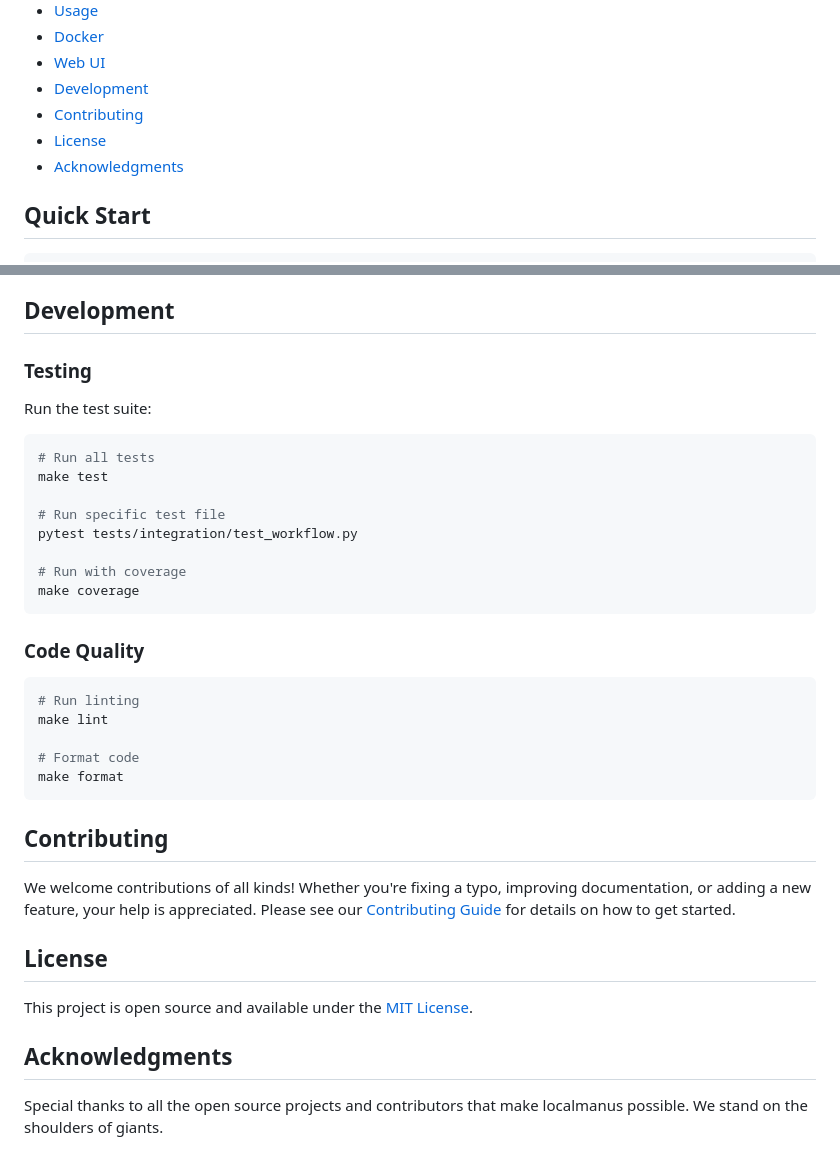
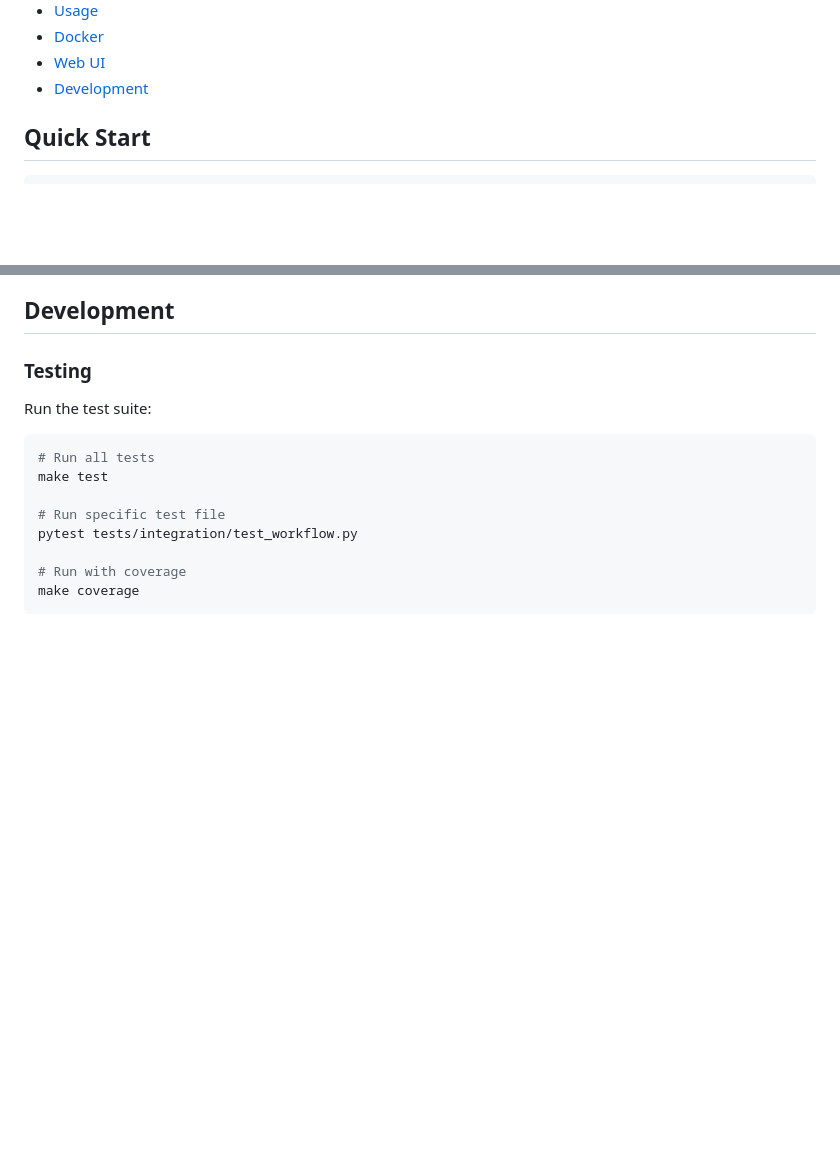
Before and after one commit to shashank-100/localmanus, a Markdown page: README.md, 2 parts joined by grey strips. GitHub-like rendering; blank space fills up the shorter version.

Commit message:
Remove Code Quality, Contributing, License, and Acknowledgments from README

````diff
--- a/README.md
+++ b/README.md
@@ -25,9 +25,6 @@ localmanus is a community-driven AI automation framework that builds upon the in
 - [Docker](#docker)
 - [Web UI](#web-ui)
 - [Development](#development)
-- [Contributing](#contributing)
-- [License](#license)
-- [Acknowledgments](#acknowledgments)
 
 ## Quick Start
 
@@ -338,25 +335,3 @@ pytest tests/integration/test_workflow.py
 # Run with coverage
 make coverage
 ```
-
-### Code Quality
-
-```bash
-# Run linting
-make lint
-
-# Format code
-make format
-```
-
-## Contributing
-
-We welcome contributions of all kinds! Whether you're fixing a typo, improving documentation, or adding a new feature, your help is appreciated. Please see our [Contributing Guide](CONTRIBUTING.md) for details on how to get started.
-
-## License
-
-This project is open source and available under the [MIT License](LICENSE).
-
-## Acknowledgments
-
-Special thanks to all the open source projects and contributors that make localmanus possible. We stand on the shoulders of giants.
````
